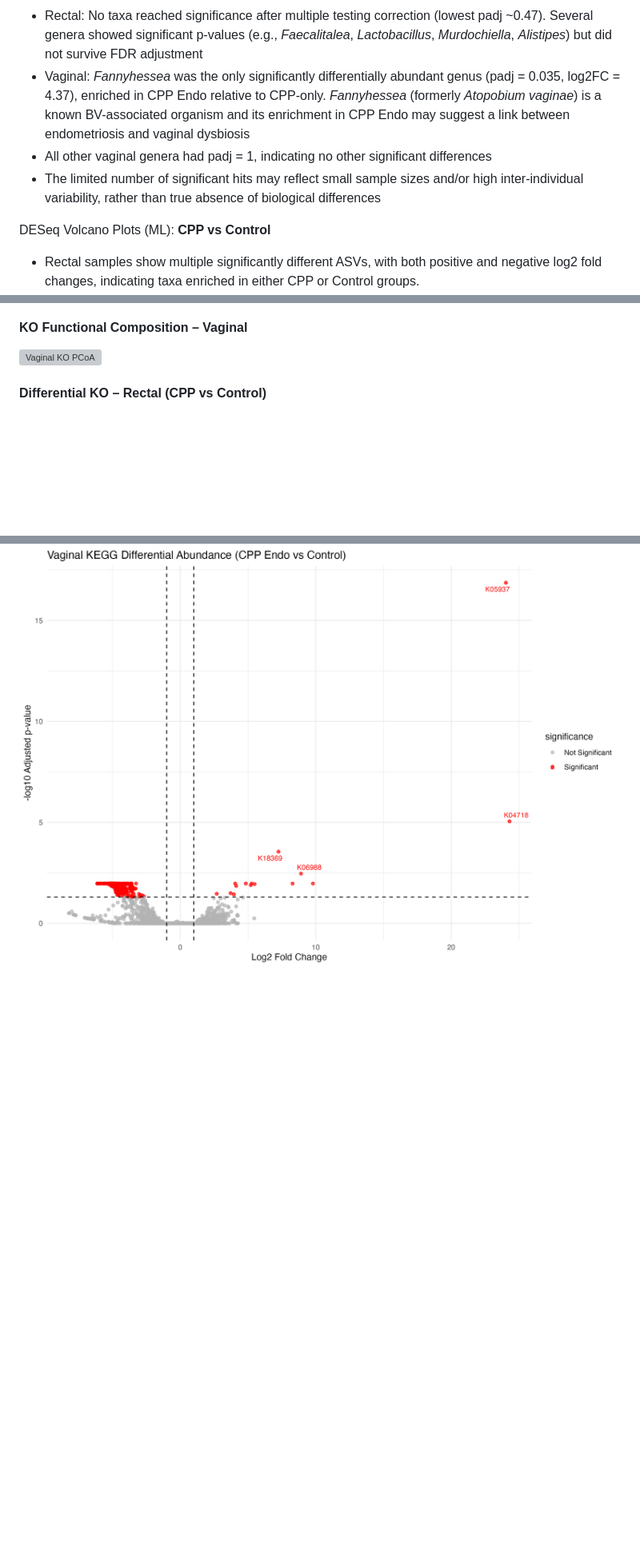
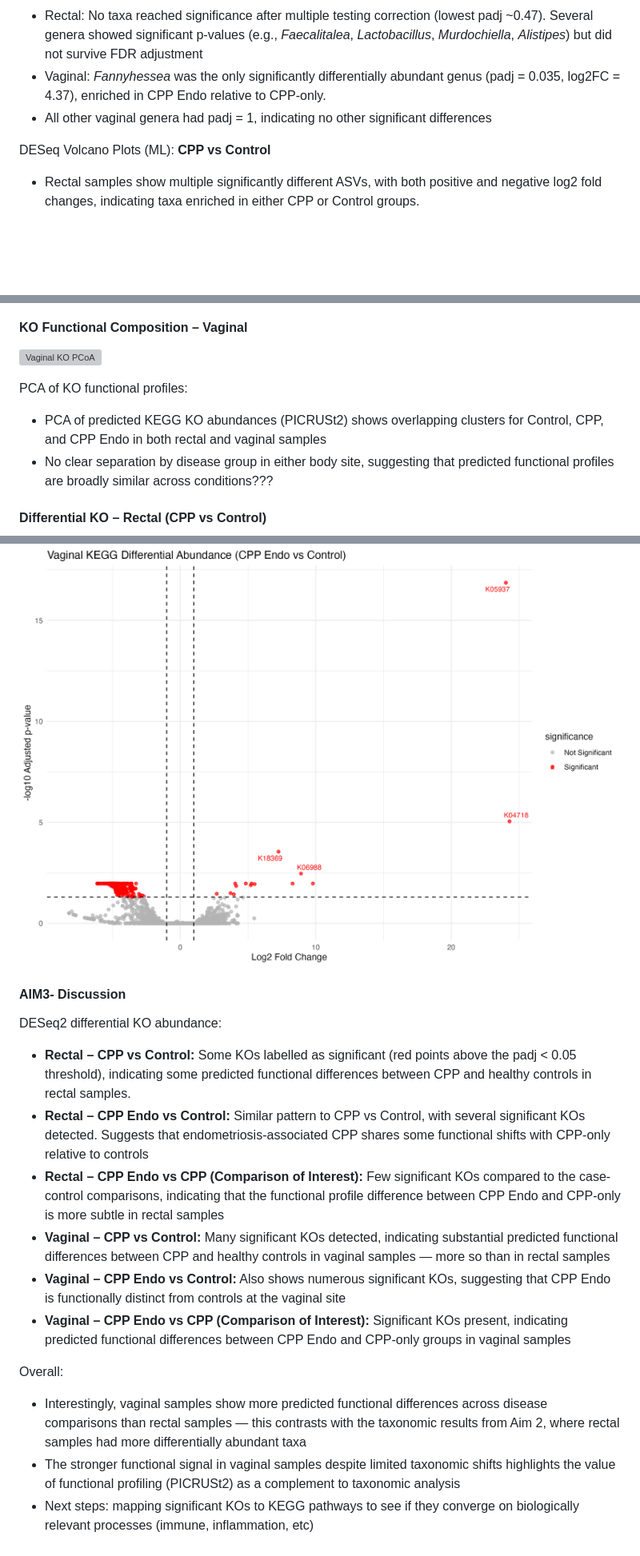
Before and after one commit to xubrianna/MICB475_25W2_Team_12, a Markdown page: meeting_minutes/meeting_7_mar_9th.md, 3 parts joined by grey strips. Shown at 80% size. GitHub-like rendering; blank space fills up the shorter version; grey boxes are pictures that could not be loaded.

Commit message:
add aim3 disucssion brief

```diff
--- a/meeting_minutes/meeting_7_mar_9th.md
+++ b/meeting_minutes/meeting_7_mar_9th.md
@@ -109,9 +109,8 @@ DESeq2 differential abundance:
 - **CPP Endo vs Control (sanity check):** Similar pattern; no strong differential abundance signal--- reinforces that disease effects are subtle
 - **CPP Endo vs CPP (main contrast of interest):**
 - Rectal: No taxa reached significance after multiple testing correction (lowest padj ~0.47). Several genera showed significant p-values (e.g., *Faecalitalea*, *Lactobacillus*, *Murdochiella*, *Alistipes*) but did not survive FDR adjustment
-- Vaginal: *Fannyhessea* was the only significantly differentially abundant genus (padj = 0.035, log2FC = 4.37), enriched in CPP Endo relative to CPP-only. *Fannyhessea* (formerly *Atopobium vaginae*) is a known BV-associated organism and its enrichment in CPP Endo may suggest a link between endometriosis and vaginal dysbiosis
+- Vaginal: *Fannyhessea* was the only significantly differentially abundant genus (padj = 0.035, log2FC = 4.37), enriched in CPP Endo relative to CPP-only.
 - All other vaginal genera had padj = 1, indicating no other significant differences
-- The limited number of significant hits may reflect small sample sizes and/or high inter-individual variability, rather than true absence of biological differences
 
 
 DESeq Volcano Plots (ML):
@@ -145,6 +144,10 @@ TLDR;
 
 ![Vaginal KO PCoA](../results/aim3/KO_vaginal_pcoa_ellipse.png)
 
+PCA of KO functional profiles:
+- PCA of predicted KEGG KO abundances (PICRUSt2) shows overlapping clusters for Control, CPP, and CPP Endo in both rectal and vaginal samples
+- No clear separation by disease group in either body site, suggesting that predicted functional profiles are broadly similar across conditions???
+
 #### Differential KO – Rectal (CPP vs Control)
 
 ![Rectal CPP vs Control Volcano](../results/aim3/rectal_CPP_vs_Control_volcano.png)
@@ -168,3 +171,18 @@ TLDR;
 #### Differential KO – Vaginal (Endo vs Control)
 
 ![Vaginal Endo vs Control Volcano](../results/aim3/vaginal_Endo_vs_Control_volcano.png)
+
+#### AIM3- Discussion
+
+DESeq2 differential KO abundance:
+- **Rectal – CPP vs Control:** Some KOs labelled as significant (red points above the padj < 0.05 threshold), indicating some predicted functional differences between CPP and healthy controls in rectal samples.
+- **Rectal – CPP Endo vs Control:** Similar pattern to CPP vs Control, with several significant KOs detected. Suggests that endometriosis-associated CPP shares some functional shifts with CPP-only relative to controls
+- **Rectal – CPP Endo vs CPP (Comparison of Interest):** Few significant KOs compared to the case-control comparisons, indicating that the functional profile difference between CPP Endo and CPP-only is more subtle in rectal samples
+- **Vaginal – CPP vs Control:** Many significant KOs detected, indicating substantial predicted functional differences between CPP and healthy controls in vaginal samples — more so than in rectal samples
+- **Vaginal – CPP Endo vs Control:** Also shows numerous significant KOs, suggesting that CPP Endo is functionally distinct from controls at the vaginal site
+- **Vaginal – CPP Endo vs CPP (Comparison of Interest):** Significant KOs present, indicating predicted functional differences between CPP Endo and CPP-only groups in vaginal samples
+
+Overall:
+- Interestingly, vaginal samples show more predicted functional differences across disease comparisons than rectal samples — this contrasts with the taxonomic results from Aim 2, where rectal samples had more differentially abundant taxa
+- The stronger functional signal in vaginal samples despite limited taxonomic shifts highlights the value of functional profiling (PICRUSt2) as a complement to taxonomic analysis
+- Next steps: mapping significant KOs to KEGG pathways to see if they converge on biologically relevant processes (immune, inflammation, etc)
```
Also changed, not shown: other parts of meeting_minutes/meeting_7_mar_9th.md (+2 -2 lines).
